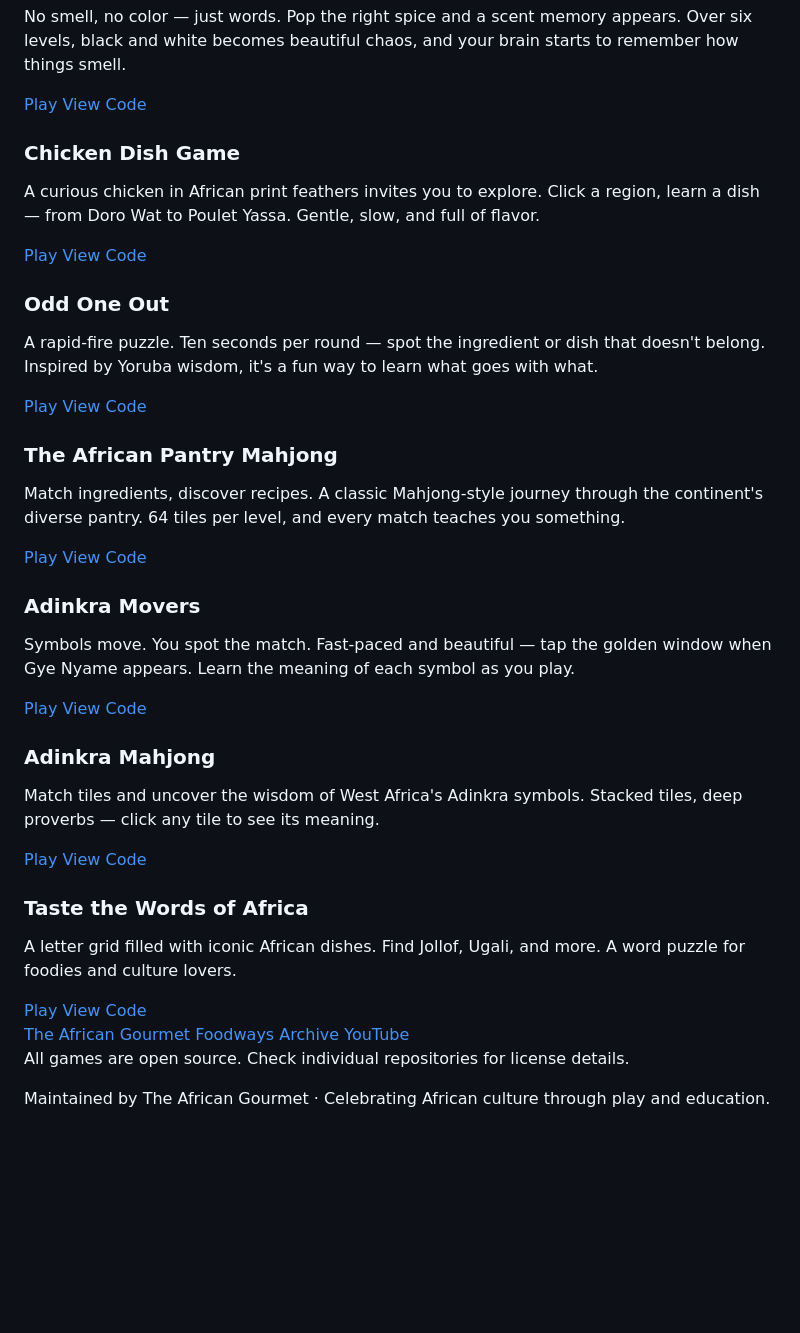
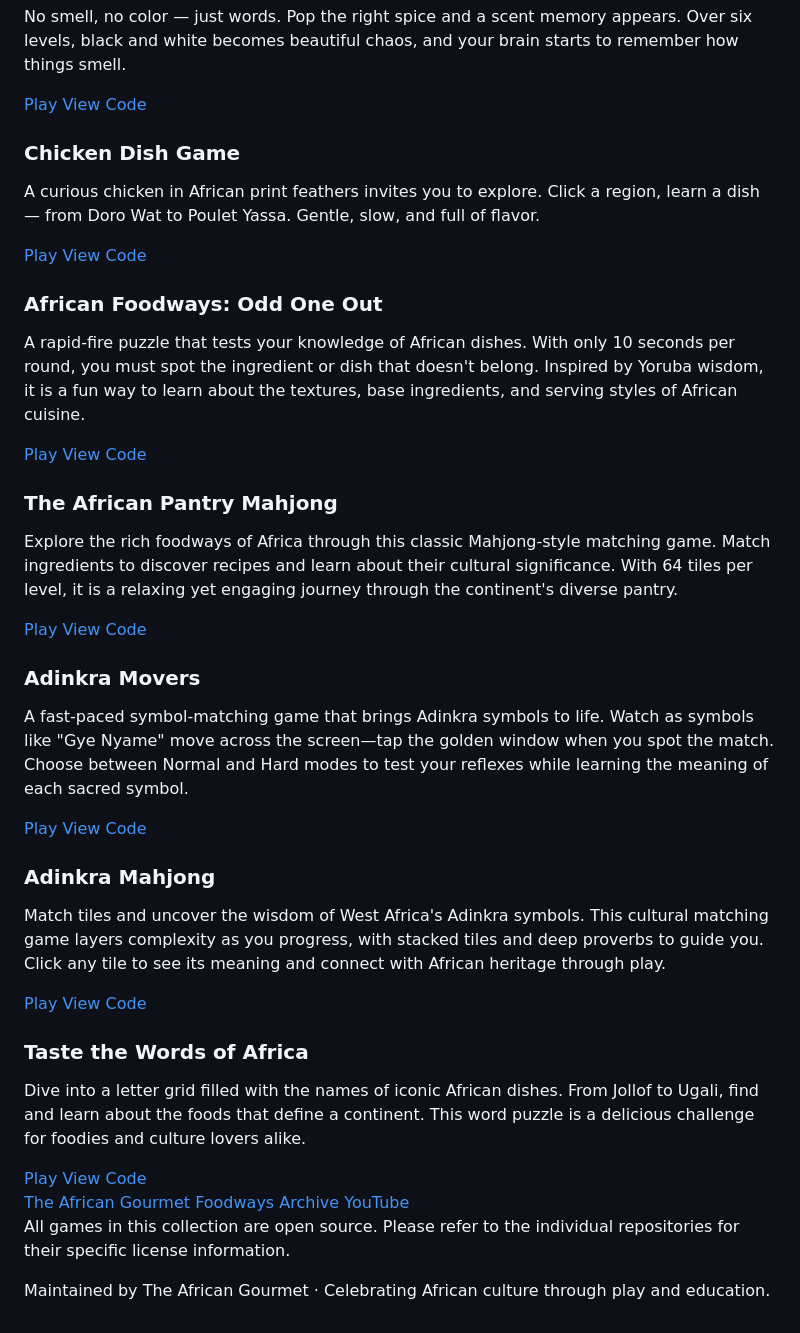
Before and after one commit to ChicAfricanCulture/ChicAfricanCulture, a Markdown page: README.md, the part around one of its changes. Rendered like a GitHub page; blank space fills up the shorter version.

```diff
--- a/README.md
+++ b/README.md
@@ -40,7 +33,7 @@
                         <a href="https://github.com/ChicAfricanCulture/spice-bubbles" target="_blank" class="code-link">View Code</a>
                     </div>
                 </div>
-              <div class="game-card">
+                <div class="game-card">
                     <h3>Chicken Dish Game</h3>
                     <p>A curious chicken in African print feathers invites you to explore. Click a region, learn a dish — from Doro Wat to Poulet Yassa. Gentle, slow, and full of flavor.</p>
                     <div class="game-links">
@@ -49,6 +42,6 @@
                     </div>
                 </div>
                 <div class="game-card">
-                    <h3>Odd One Out</h3>
-                    <p>A rapid-fire puzzle. Ten seconds per round — spot the ingredient or dish that doesn't belong. Inspired by Yoruba wisdom, it's a fun way to learn what goes with what.</p>
+                    <h3>African Foodways: Odd One Out</h3>
+                    <p>A rapid-fire puzzle that tests your knowledge of African dishes. With only 10 seconds per round, you must spot the ingredient or dish that doesn't belong. Inspired by Yoruba wisdom, it is a fun way to learn about the textures, base ingredients, and serving styles of African cuisine.</p>
                     <div class="game-links">
@@ -58,5 +51,5 @@
                 </div>
                 <div class="game-card">
                     <h3>The African Pantry Mahjong</h3>
-                    <p>Match ingredients, discover recipes. A classic Mahjong-style journey through the continent's diverse pantry. 64 tiles per level, and every match teaches you something.</p>
+                    <p>Explore the rich foodways of Africa through this classic Mahjong-style matching game. Match ingredients to discover recipes and learn about their cultural significance. With 64 tiles per level, it is a relaxing yet engaging journey through the continent's diverse pantry.</p>
                     <div class="game-links">
@@ -66,5 +59,5 @@
                 </div>
                 <div class="game-card">
                     <h3>Adinkra Movers</h3>
-                    <p>Symbols move. You spot the match. Fast-paced and beautiful — tap the golden window when Gye Nyame appears. Learn the meaning of each symbol as you play.</p>
+                    <p>A fast-paced symbol-matching game that brings Adinkra symbols to life. Watch as symbols like "Gye Nyame" move across the screen—tap the golden window when you spot the match. Choose between Normal and Hard modes to test your reflexes while learning the meaning of each sacred symbol.</p>
                     <div class="game-links">
@@ -74,5 +67,5 @@
                 </div>
                 <div class="game-card">
                     <h3>Adinkra Mahjong</h3>
-                    <p>Match tiles and uncover the wisdom of West Africa's Adinkra symbols. Stacked tiles, deep proverbs — click any tile to see its meaning.</p>
+                    <p>Match tiles and uncover the wisdom of West Africa's Adinkra symbols. This cultural matching game layers complexity as you progress, with stacked tiles and deep proverbs to guide you. Click any tile to see its meaning and connect with African heritage through play.</p>
                     <div class="game-links">
@@ -82,5 +75,5 @@
                 </div>
                 <div class="game-card">
                     <h3>Taste the Words of Africa</h3>
-                    <p>A letter grid filled with iconic African dishes. Find Jollof, Ugali, and more. A word puzzle for foodies and culture lovers.</p>
+                    <p>Dive into a letter grid filled with the names of iconic African dishes. From Jollof to Ugali, find and learn about the foods that define a continent. This word puzzle is a delicious challenge for foodies and culture lovers alike.</p>
                     <div class="game-links">
@@ -96,7 +89,7 @@
                 <a href="https://www.theafricangourmet.com/p/african-foodways-archive.html" target="_blank">Foodways Archive</a>
                 <a href="https://youtube.com/@theafricangourmet" target="_blank">YouTube</a>
             </div>
-            <p style="margin-top: 1.5rem;">All games are open source. Check individual repositories for license details.</p>
+            <p style="margin-top: 1.5rem;">All games in this collection are open source. Please refer to the individual repositories for their specific license information.</p>
             <p style="margin-top: 0.5rem; opacity: 0.7;">Maintained by The African Gourmet · Celebrating African culture through play and education.</p>
         </div>
     </div>
```
Also changed, not shown: other parts of README.md (+10 -17 lines).
